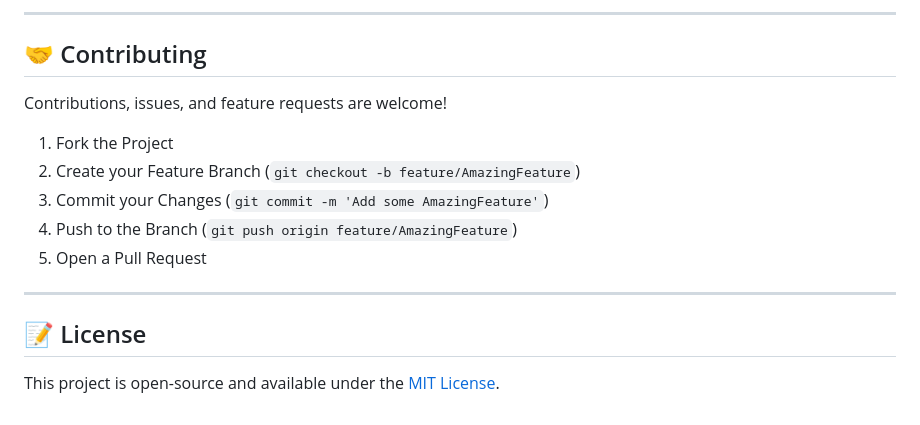
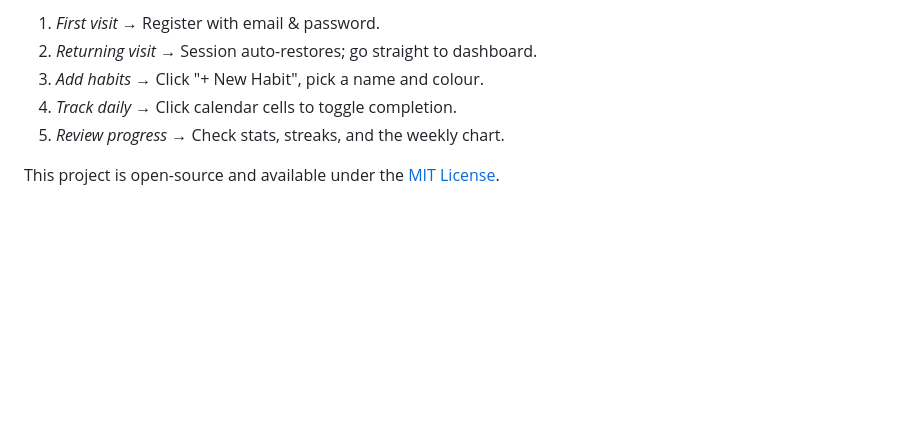
Before and after one commit to gayatrisrinivasrao8-svg/Habit, a Markdown page: SendAnywhere_343163/README.md, the part around one of its changes. Drawn GitHub-style; blank space fills up the shorter version.

```diff
--- a/SendAnywhere_343163/README.md
+++ b/SendAnywhere_343163/README.md
@@ -120,18 +155,8 @@ No dependencies. No build step. Just open it.
 
----
-
-## 🤝 Contributing
-
-Contributions, issues, and feature requests are welcome!
-
-1. Fork the Project
-2. Create your Feature Branch (`git checkout -b feature/AmazingFeature`)
-3. Commit your Changes (`git commit -m 'Add some AmazingFeature'`)
-4. Push to the Branch (`git push origin feature/AmazingFeature`)
-5. Open a Pull Request
-
----
-
-## 📝 License
+1. *First visit* → Register with email & password.
+2. *Returning visit* → Session auto-restores; go straight to dashboard.
+3. *Add habits* → Click "+ New Habit", pick a name and colour.
+4. *Track daily* → Click calendar cells to toggle completion.
+5. *Review progress* → Check stats, streaks, and the weekly chart.
 
 This project is open-source and available under the [MIT License](https://opensource.org/licenses/MIT).
```
Also changed, not shown: other parts of SendAnywhere_343163/README.md (+81 -46 lines).
